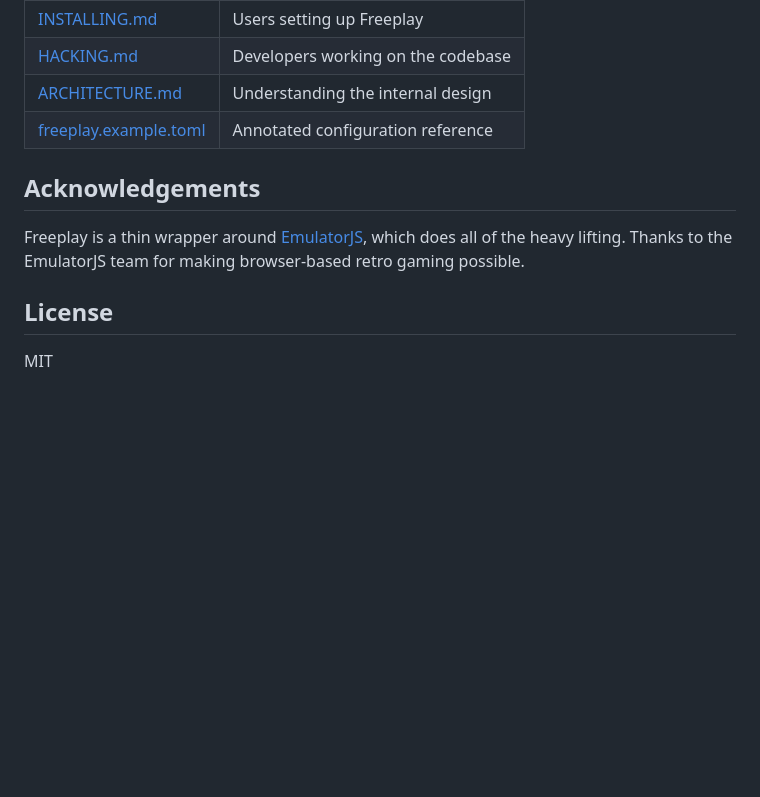
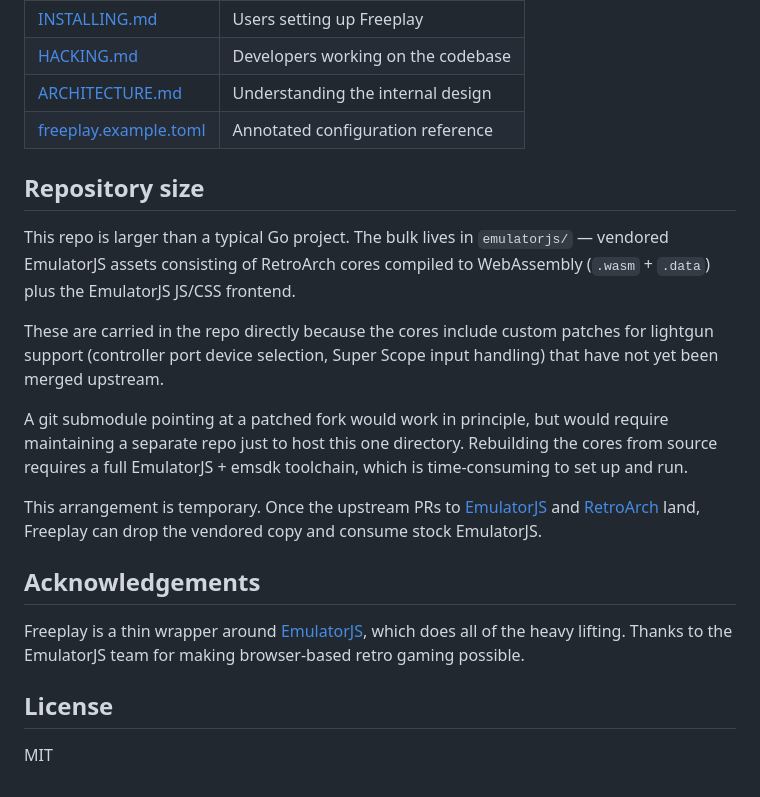
Before and after one commit to chrisallenlane/freeplay, a Markdown page: README.md, the part around one of its changes. Rendered like a GitHub page; blank space fills up the shorter version.

Commit message:
docs: explain vendored EmulatorJS assets and repo size
Co-Authored-By: Claude Opus 4.7 (1M context) <noreply@anthropic.com>

```diff
--- a/README.md
+++ b/README.md
@@ -76,6 +76,26 @@ cover art configuration.
 | [ARCHITECTURE.md](ARCHITECTURE.md)             | Understanding the internal design  |
 | [freeplay.example.toml](freeplay.example.toml) | Annotated configuration reference  |
 
+## Repository size
+
+This repo is larger than a typical Go project. The bulk lives in
+`emulatorjs/` — vendored EmulatorJS assets consisting of RetroArch cores
+compiled to WebAssembly (`.wasm` + `.data`) plus the EmulatorJS JS/CSS
+frontend.
+
+These are carried in the repo directly because the cores include custom
+patches for lightgun support (controller port device selection, Super Scope
+input handling) that have not yet been merged upstream.
+
+A git submodule pointing at a patched fork would work in principle, but
+would require maintaining a separate repo just to host this one directory.
+Rebuilding the cores from source requires a full EmulatorJS + emsdk
+toolchain, which is time-consuming to set up and run.
+
+This arrangement is temporary. Once the upstream PRs to [EmulatorJS][] and
+[RetroArch][] land, Freeplay can drop the vendored copy and consume stock
+EmulatorJS.
+
 ## Acknowledgements
 
 Freeplay is a thin wrapper around [EmulatorJS][], which does all of the heavy
```
Also changed, not shown: other parts of README.md (+1 -0 lines).
